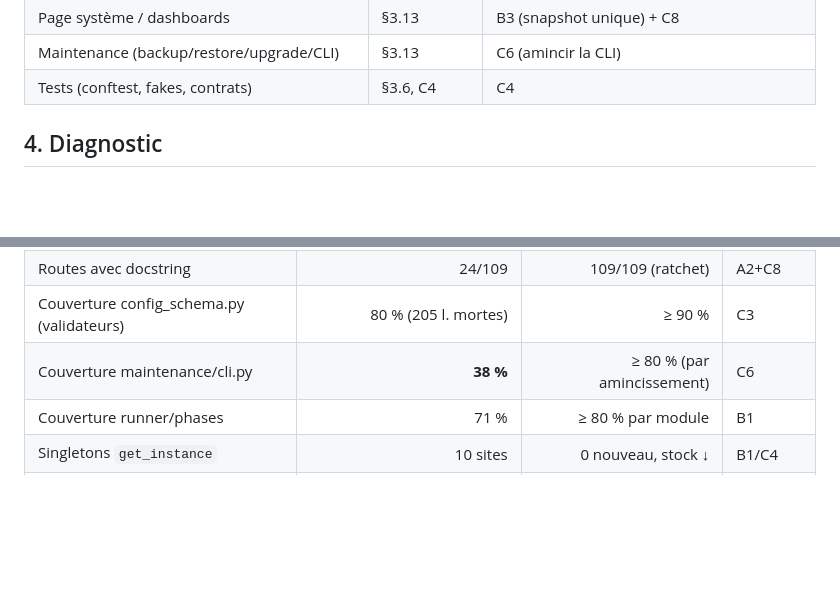
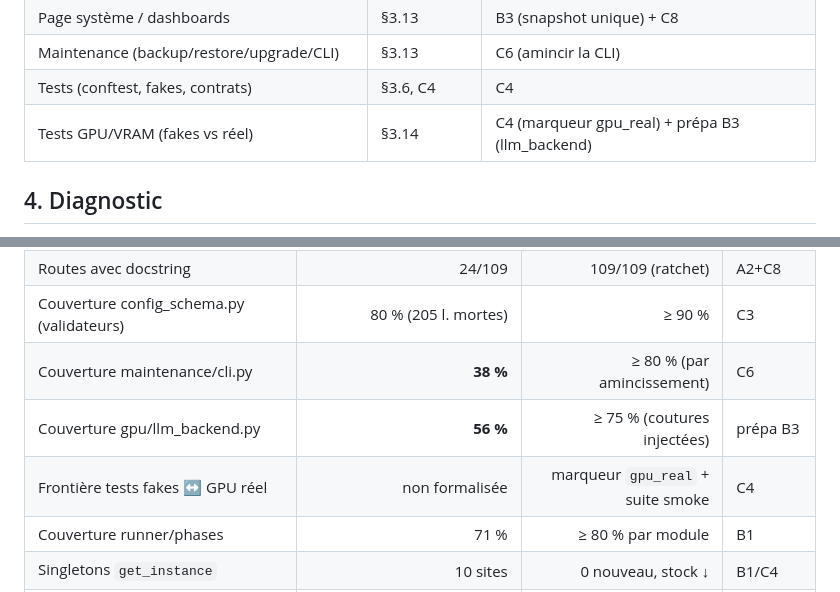
Before and after one commit to Martossien/transcria, a Markdown page: docs/REFACTORING_QUALITE.md, 2 parts joined by grey strips. GitHub-like rendering; blank space fills up the shorter version.

```diff
--- a/docs/REFACTORING_QUALITE.md
+++ b/docs/REFACTORING_QUALITE.md
@@ -372,6 +403,7 @@ vague (ou son motif de non-action) :
 | Page système / dashboards | §3.13 | B3 (snapshot unique) + C8 |
 | Maintenance (backup/restore/upgrade/CLI) | §3.13 | C6 (amincir la CLI) |
 | Tests (conftest, fakes, contrats) | §3.6, C4 | C4 |
+| Tests GPU/VRAM (fakes vs réel) | §3.14 | C4 (marqueur gpu_real) + prépa B3 (llm_backend) |
 
 ## 4. Diagnostic
 
@@ -1119,6 +1155,8 @@ l'annexe C.
 | Routes avec docstring | 24/109 | 109/109 (ratchet) | A2+C8 |
 | Couverture config_schema.py (validateurs) | 80 % (205 l. mortes) | ≥ 90 % | C3 |
 | Couverture maintenance/cli.py | **38 %** | ≥ 80 % (par amincissement) | C6 |
+| Couverture gpu/llm_backend.py | **56 %** | ≥ 75 % (coutures injectées) | prépa B3 |
+| Frontière tests fakes ↔ GPU réel | non formalisée | marqueur `gpu_real` + suite smoke | C4 |
 | Couverture runner/phases | 71 % | ≥ 80 % par module | B1 |
 | Singletons `get_instance` | 10 sites | 0 nouveau, stock ↓ | B1/C4 |
 | Fonctions > 150 lignes | 8 | 0 | B1/B2/A2 |
```
Also changed, not shown: other parts of docs/REFACTORING_QUALITE.md (+36 -1 lines).
